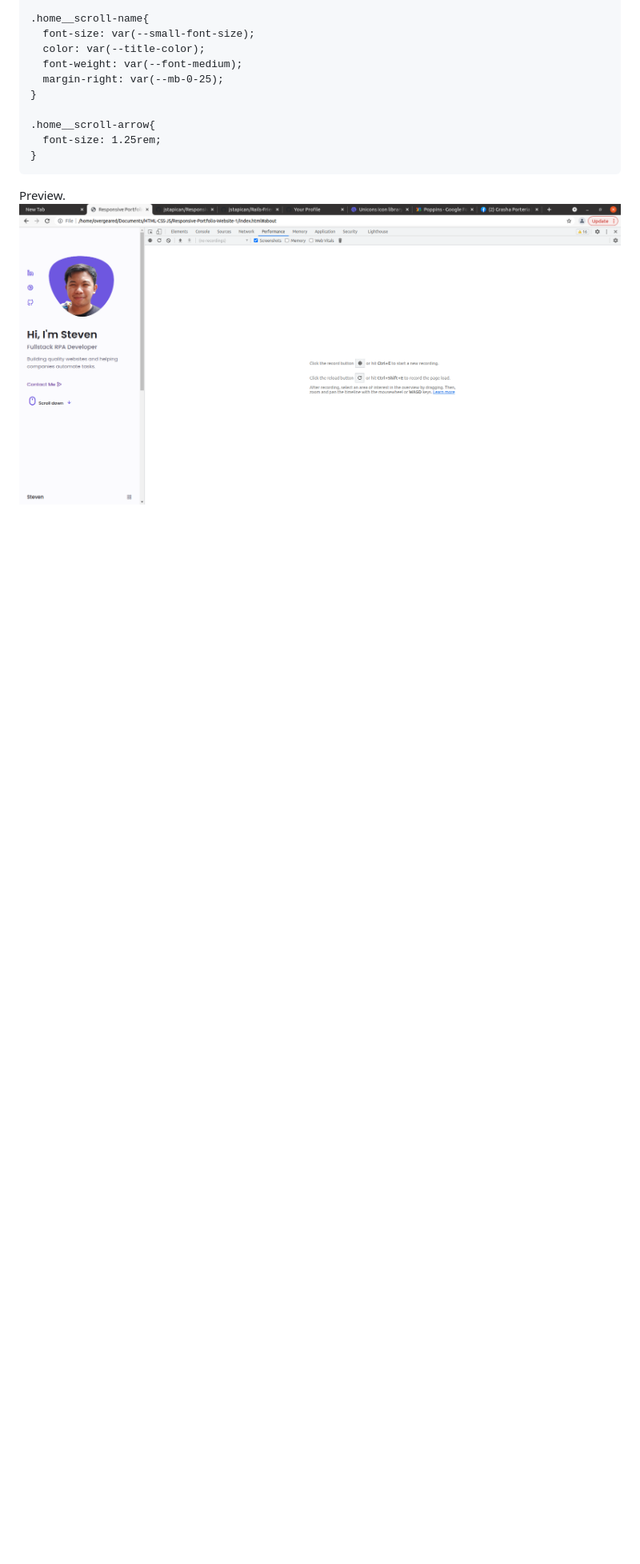
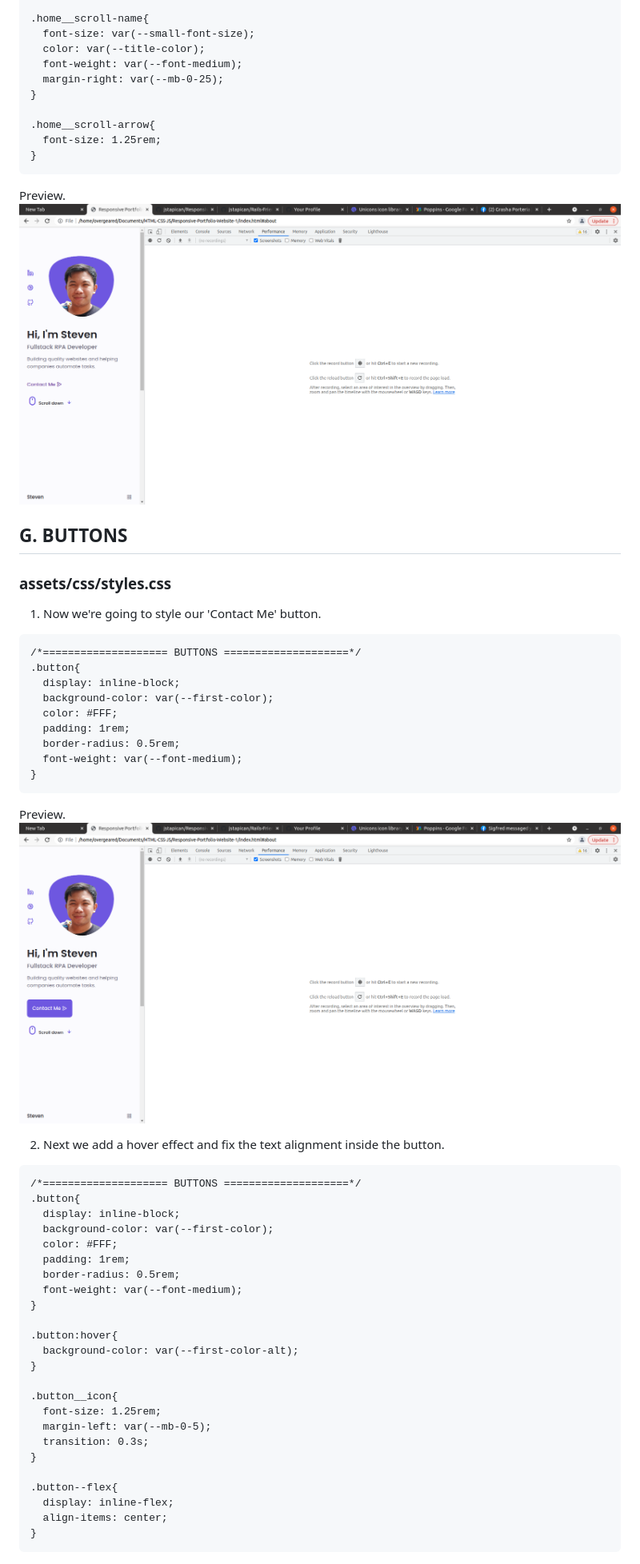
Before and after one commit to jstapican/Responsive-Portfolio-Website-1, a Markdown page: README.md, the part around the change. Shown: that part at 80% size. Rendered like a GitHub page; pictures changed too: readme-img/Buttons1.png (added); blank space fills up the shorter version.

Commit message:
Contact Me Button

````diff
--- a/README.md
+++ b/README.md
@@ -1142,3 +1142,49 @@ Preview.
 
 Preview.
 ![](/readme-img/Home11.png)
+
+## G. BUTTONS
+### assets/css/styles.css
+1. Now we're going to style our 'Contact Me' button.
+```
+/*==================== BUTTONS ====================*/
+.button{
+  display: inline-block;
+  background-color: var(--first-color);
+  color: #FFF;
+  padding: 1rem;
+  border-radius: 0.5rem;
+  font-weight: var(--font-medium);
+}
+```
+
+Preview.
+![](/readme-img/Buttons1.png)
+
+2. Next we add a hover effect and fix the text alignment inside the button.
+```
+/*==================== BUTTONS ====================*/
+.button{
+  display: inline-block;
+  background-color: var(--first-color);
+  color: #FFF;
+  padding: 1rem;
+  border-radius: 0.5rem;
+  font-weight: var(--font-medium);
+}
+
+.button:hover{
+  background-color: var(--first-color-alt);
+}
+
+.button__icon{
+  font-size: 1.25rem;
+  margin-left: var(--mb-0-5);
+  transition: 0.3s;
+}
+
+.button--flex{
+  display: inline-flex;
+  align-items: center;
+}
+```
````
Also changed, not shown: 1 other file.
